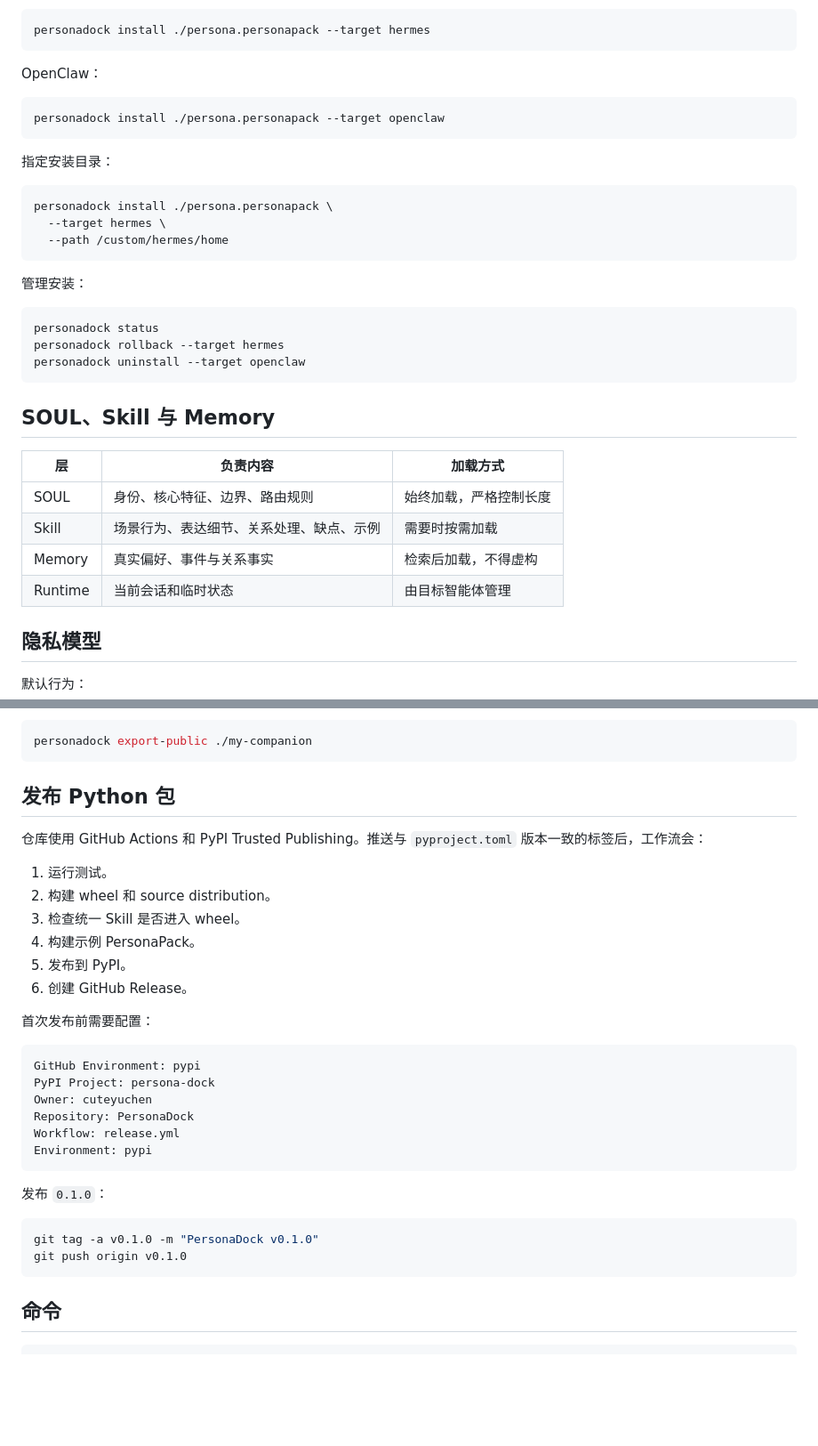
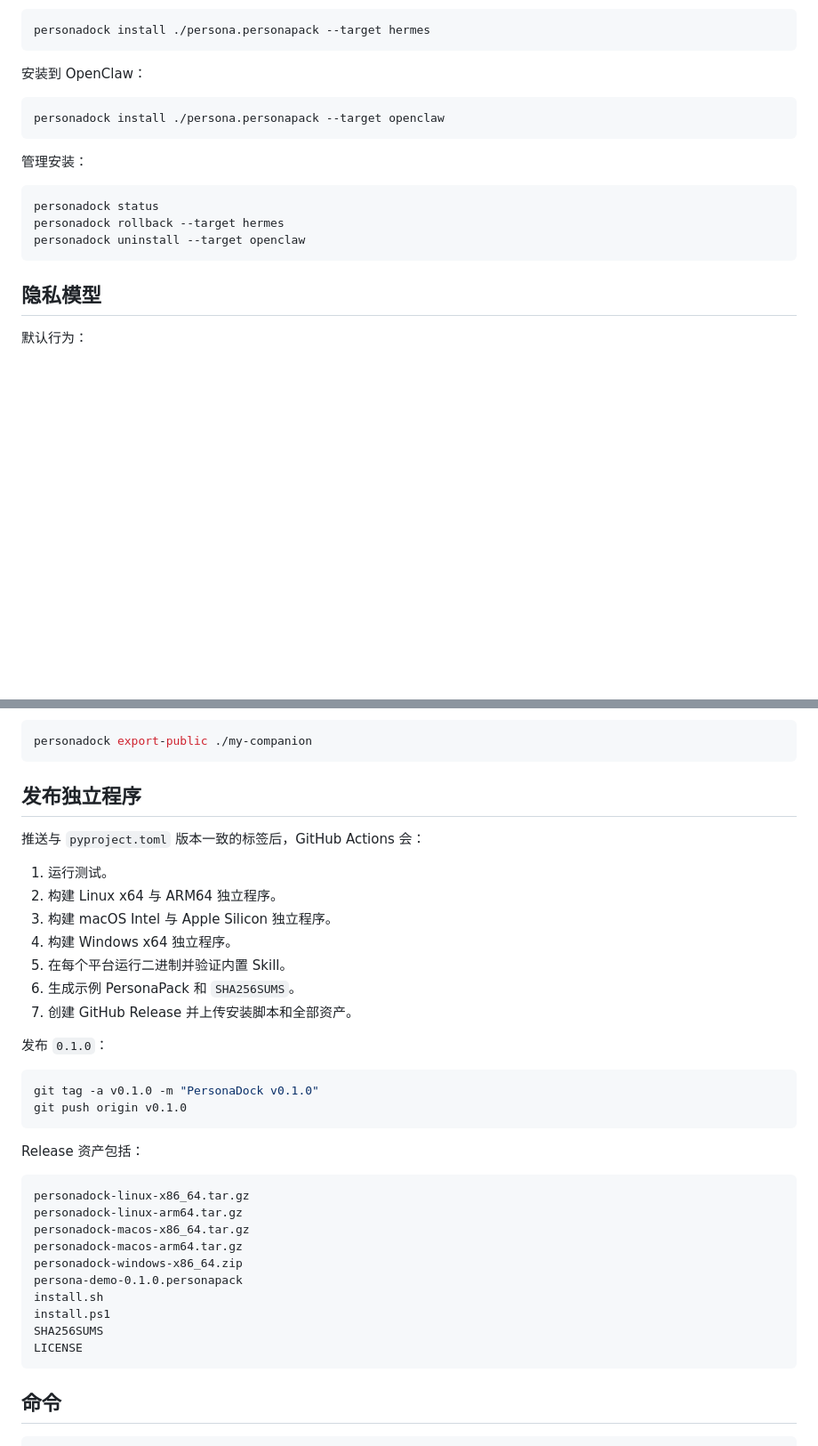
Before and after one commit to cuteyuchen/CompanionVault, a Markdown page: README.md, 2 parts joined by grey strips. Shown at 89% size. Rendered like a GitHub page; blank space fills up the shorter version.

````diff
--- a/README.md
+++ b/README.md
@@ -315,18 +311,10 @@ Hermes：
 personadock install ./persona.personapack --target hermes
 ```
 
-OpenClaw：
+安装到 OpenClaw：
 
 ```bash
 personadock install ./persona.personapack --target openclaw
-```
-
-指定安装目录：
-
-```bash
-personadock install ./persona.personapack \
-  --target hermes \
-  --path /custom/hermes/home
 ```
 
 管理安装：
@@ -336,15 +324,6 @@ personadock status
 personadock rollback --target hermes
 personadock uninstall --target openclaw
 ```
-
-## SOUL、Skill 与 Memory
-
-| 层 | 负责内容 | 加载方式 |
-|---|---|---|
-| SOUL | 身份、核心特征、边界、路由规则 | 始终加载，严格控制长度 |
-| Skill | 场景行为、表达细节、关系处理、缺点、示例 | 需要时按需加载 |
-| Memory | 真实偏好、事件与关系事实 | 检索后加载，不得虚构 |
-| Runtime | 当前会话和临时状态 | 由目标智能体管理 |
 
 ## 隐私模型
 
@@ -364,33 +343,38 @@ personadock uninstall --target openclaw
 personadock export-public ./my-companion
 ```
 
-## 发布 Python 包
+## 发布独立程序
 
-仓库使用 GitHub Actions 和 PyPI Trusted Publishing。推送与 `pyproject.toml` 版本一致的标签后，工作流会：
+推送与 `pyproject.toml` 版本一致的标签后，GitHub Actions 会：
 
 1. 运行测试。
-2. 构建 wheel 和 source distribution。
-3. 检查统一 Skill 是否进入 wheel。
-4. 构建示例 PersonaPack。
-5. 发布到 PyPI。
-6. 创建 GitHub Release。
-
-首次发布前需要配置：
-
-```text
-GitHub Environment: pypi
-PyPI Project: persona-dock
-Owner: cuteyuchen
-Repository: PersonaDock
-Workflow: release.yml
-Environment: pypi
-```
+2. 构建 Linux x64 与 ARM64 独立程序。
+3. 构建 macOS Intel 与 Apple Silicon 独立程序。
+4. 构建 Windows x64 独立程序。
+5. 在每个平台运行二进制并验证内置 Skill。
+6. 生成示例 PersonaPack 和 `SHA256SUMS`。
+7. 创建 GitHub Release 并上传安装脚本和全部资产。
 
 发布 `0.1.0`：
 
 ```bash
 git tag -a v0.1.0 -m "PersonaDock v0.1.0"
 git push origin v0.1.0
+```
+
+Release 资产包括：
+
+```text
+personadock-linux-x86_64.tar.gz
+personadock-linux-arm64.tar.gz
+personadock-macos-x86_64.tar.gz
+personadock-macos-arm64.tar.gz
+personadock-windows-x86_64.zip
+persona-demo-0.1.0.personapack
+install.sh
+install.ps1
+SHA256SUMS
+LICENSE
 ```
 
 ## 命令
````
Also changed, not shown: other parts of README.md (+71 -75 lines).
